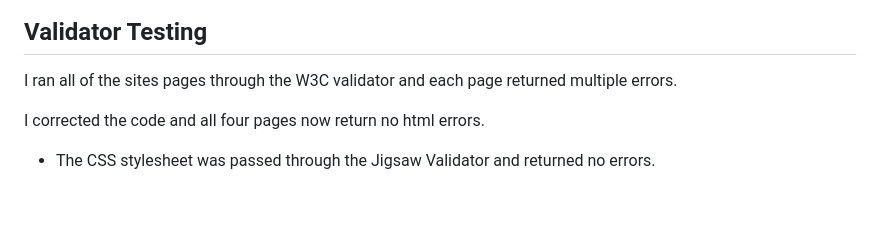
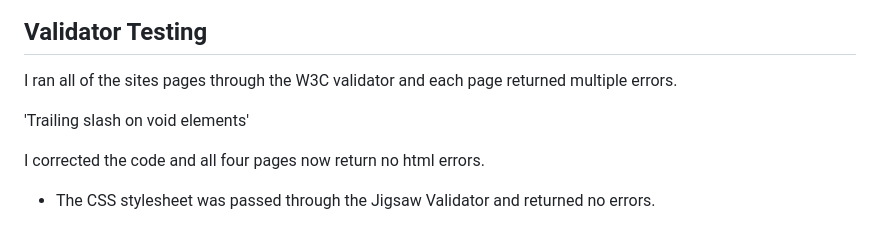
Before and after one commit to kateuj/kate-brush-portfolio, a Markdown page: README.md, the part around the change. Rendered like a GitHub page; blank space fills up the shorter version.

Commit message:
validator testing content to README file

```diff
--- a/README.md
+++ b/README.md
@@ -235,6 +235,8 @@ Running with the theme of adding personality to my site, as well as finding a ty
 
 I ran all of the sites pages through the W3C validator and each page returned multiple errors.
 
+'Trailing slash on void elements'
+
 
 
 I corrected the code and all four pages now return no html errors.
```
